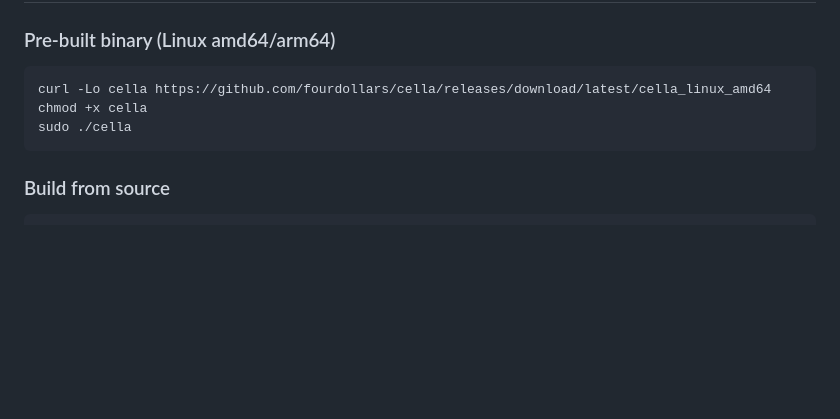
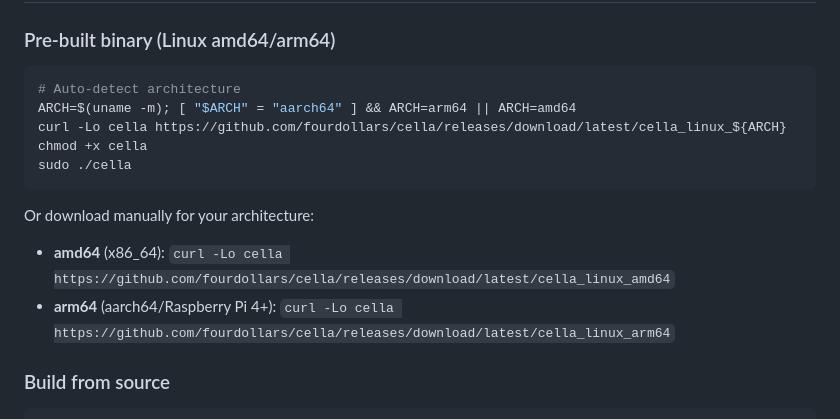
Before and after one commit to fourdollars/cella, a Markdown page: README.md, the part around the change. GitHub-like rendering; blank space fills up the shorter version.

Commit message:
docs: auto-detect arch in install command + explicit arm64 download link

````diff
--- a/README.md
+++ b/README.md
@@ -80,10 +80,16 @@ Feedback, bug reports, and contributions welcome.
 ### Pre-built binary (Linux amd64/arm64)
 
 ```bash
-curl -Lo cella https://github.com/fourdollars/cella/releases/download/latest/cella_linux_amd64
+# Auto-detect architecture
+ARCH=$(uname -m); [ "$ARCH" = "aarch64" ] && ARCH=arm64 || ARCH=amd64
+curl -Lo cella https://github.com/fourdollars/cella/releases/download/latest/cella_linux_${ARCH}
 chmod +x cella
 sudo ./cella
 ```
+
+Or download manually for your architecture:
+- **amd64** (x86_64): `curl -Lo cella https://github.com/fourdollars/cella/releases/download/latest/cella_linux_amd64`
+- **arm64** (aarch64/Raspberry Pi 4+): `curl -Lo cella https://github.com/fourdollars/cella/releases/download/latest/cella_linux_arm64`
 
 ### Build from source
 
````
